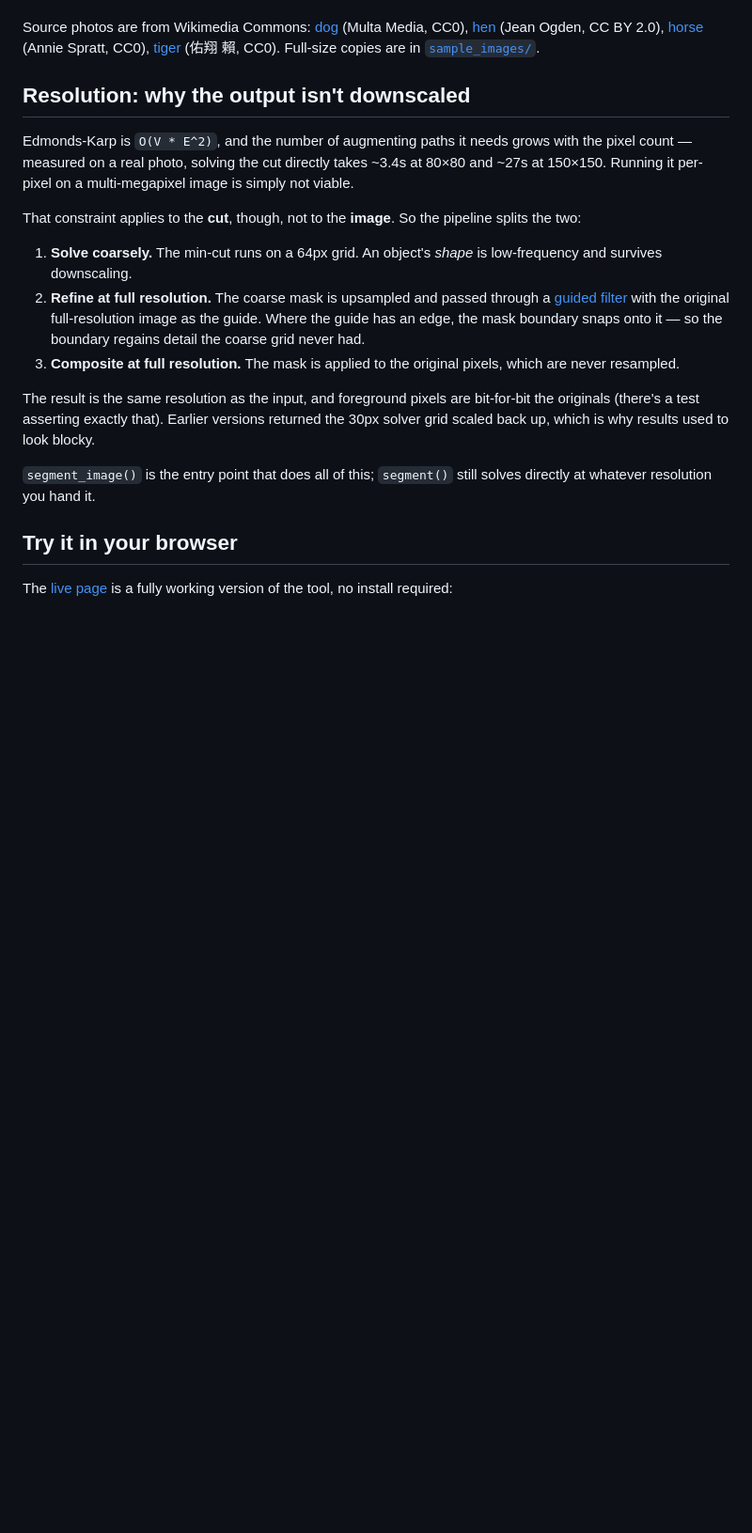
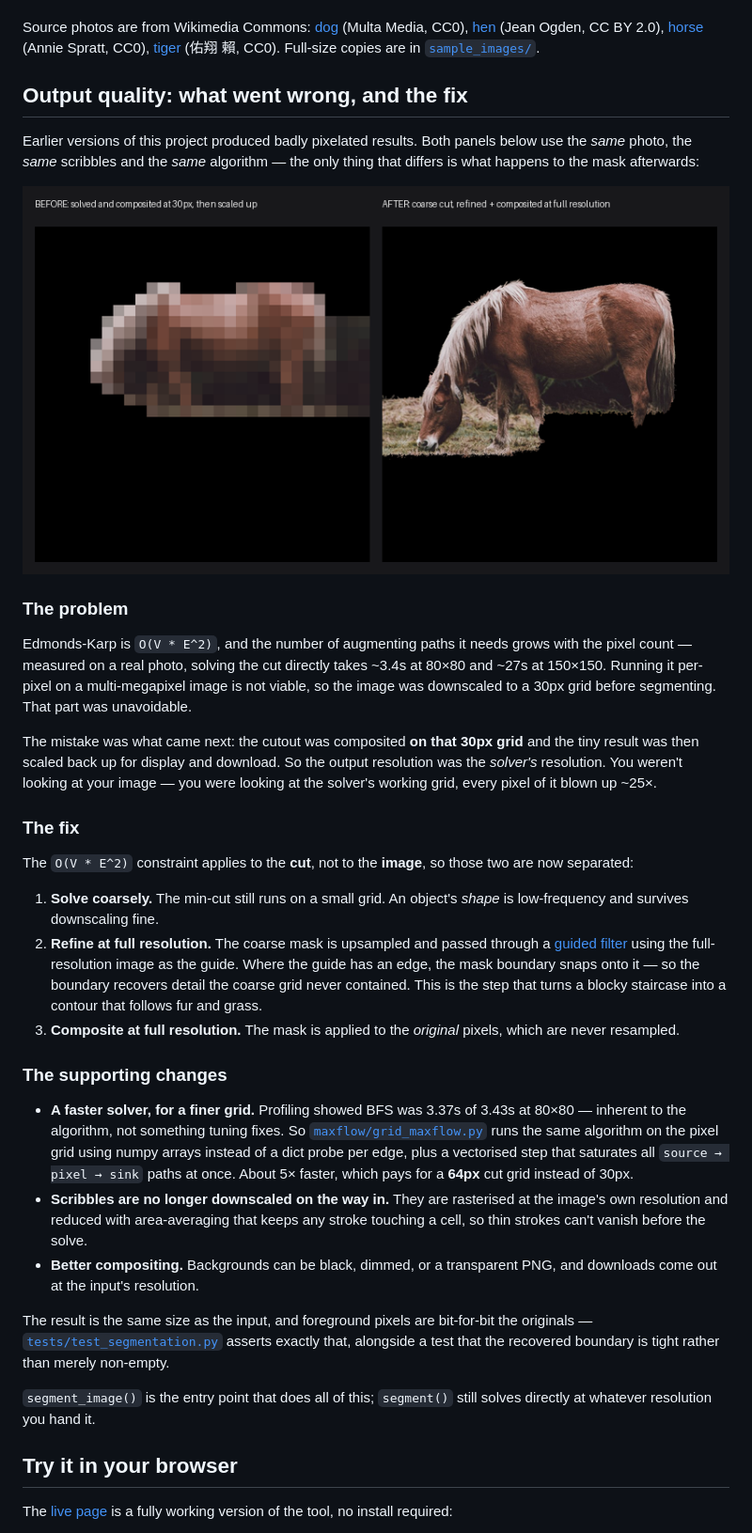
Before and after one commit to singha105/mincut-segmentation, a Markdown page: README.md, the part around the change. Shown at 94% size. GitHub-like rendering; pictures changed too: docs/quality_before_after.png (added); blank space fills up the shorter version.

Commit message:
Document the output-quality regression and its fix in the README
Adds a before/after image (same photo, same scribbles, same algorithm) and
explains what was wrong: the cutout was composited on the 30px solver grid and
scaled back up, so output resolution was the solver's resolution rather than
the image's. Covers the fix and the supporting changes.

```diff
--- a/README.md
+++ b/README.md
@@ -32,33 +32,65 @@ grayscale) model would need fewer corrections.
 
 Source photos are from Wikimedia Commons: [dog](https://commons.wikimedia.org/wiki/File:Dog_(Unsplash).jpg) (Multa Media, CC0), [hen](https://commons.wikimedia.org/wiki/File:American_Game_hen.jpg) (Jean Ogden, CC BY 2.0), [horse](https://commons.wikimedia.org/wiki/File:Horse_grazing_in_the_shade_of_conifers_(Unsplash).jpg) (Annie Spratt, CC0), [tiger](https://commons.wikimedia.org/wiki/File:Wet_tiger_(Unsplash).jpg) (佑翔 賴, CC0). Full-size copies are in [`sample_images/`](sample_images/).
 
-## Resolution: why the output isn't downscaled
+## Output quality: what went wrong, and the fix
+
+Earlier versions of this project produced badly pixelated results. Both panels
+below use the *same* photo, the *same* scribbles and the *same* algorithm —
+the only thing that differs is what happens to the mask afterwards:
+
+![Before and after: a blocky 30px cutout beside a full-resolution one](docs/quality_before_after.png)
+
+### The problem
 
 Edmonds-Karp is `O(V * E^2)`, and the number of augmenting paths it needs
 grows with the pixel count — measured on a real photo, solving the cut
 directly takes ~3.4s at 80×80 and ~27s at 150×150. Running it per-pixel on a
-multi-megapixel image is simply not viable.
+multi-megapixel image is not viable, so the image was downscaled to a 30px
+grid before segmenting. That part was unavoidable.
 
-That constraint applies to the **cut**, though, not to the **image**. So the
-pipeline splits the two:
+The mistake was what came next: the cutout was composited **on that 30px grid**
+and the tiny result was then scaled back up for display and download. So the
+output resolution was the *solver's* resolution. You weren't looking at your
+image — you were looking at the solver's working grid, every pixel of it
+blown up ~25×.
 
-1. **Solve coarsely.** The min-cut runs on a 64px grid. An object's *shape*
-   is low-frequency and survives downscaling.
+### The fix
+
+The `O(V * E^2)` constraint applies to the **cut**, not to the **image**, so
+those two are now separated:
+
+1. **Solve coarsely.** The min-cut still runs on a small grid. An object's
+   *shape* is low-frequency and survives downscaling fine.
 2. **Refine at full resolution.** The coarse mask is upsampled and passed
-   through a [guided filter](https://kaiminghe.github.io/eccv10/) with the
-   original full-resolution image as the guide. Where the guide has an edge,
-   the mask boundary snaps onto it — so the boundary regains detail the
-   coarse grid never had.
-3. **Composite at full resolution.** The mask is applied to the original
+   through a [guided filter](https://kaiminghe.github.io/eccv10/) using the
+   full-resolution image as the guide. Where the guide has an edge, the mask
+   boundary snaps onto it — so the boundary recovers detail the coarse grid
+   never contained. This is the step that turns a blocky staircase into a
+   contour that follows fur and grass.
+3. **Composite at full resolution.** The mask is applied to the *original*
    pixels, which are never resampled.
 
-The result is the same resolution as the input, and foreground pixels are
-bit-for-bit the originals (there's a test asserting exactly that). Earlier
-versions returned the 30px solver grid scaled back up, which is why results
-used to look blocky.
+### The supporting changes
 
-`segment_image()` is the entry point that does all of this;
-`segment()` still solves directly at whatever resolution you hand it.
+- **A faster solver, for a finer grid.** Profiling showed BFS was 3.37s of
+  3.43s at 80×80 — inherent to the algorithm, not something tuning fixes. So
+  [`maxflow/grid_maxflow.py`](maxflow/grid_maxflow.py) runs the same algorithm
+  on the pixel grid using numpy arrays instead of a dict probe per edge, plus a
+  vectorised step that saturates all `source → pixel → sink` paths at once.
+  About 5× faster, which pays for a **64px** cut grid instead of 30px.
+- **Scribbles are no longer downscaled on the way in.** They are rasterised at
+  the image's own resolution and reduced with area-averaging that keeps any
+  stroke touching a cell, so thin strokes can't vanish before the solve.
+- **Better compositing.** Backgrounds can be black, dimmed, or a transparent
+  PNG, and downloads come out at the input's resolution.
+
+The result is the same size as the input, and foreground pixels are
+bit-for-bit the originals — [`tests/test_segmentation.py`](tests/test_segmentation.py)
+asserts exactly that, alongside a test that the recovered boundary is tight
+rather than merely non-empty.
+
+`segment_image()` is the entry point that does all of this; `segment()` still
+solves directly at whatever resolution you hand it.
 
 ## Try it in your browser
 
```
Also changed, not shown: 1 other file.
